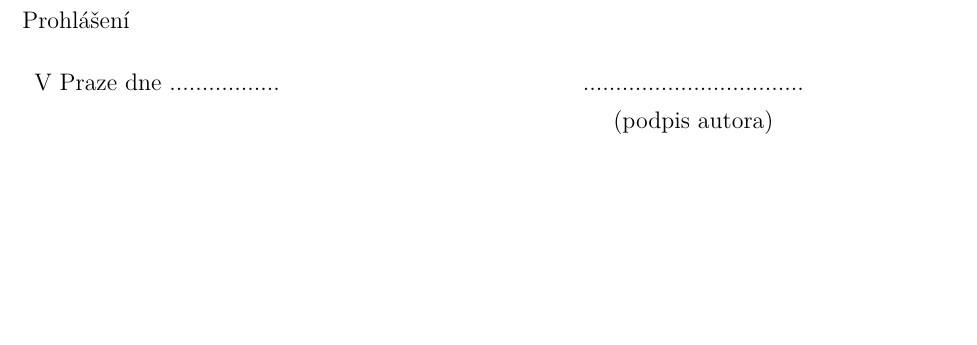
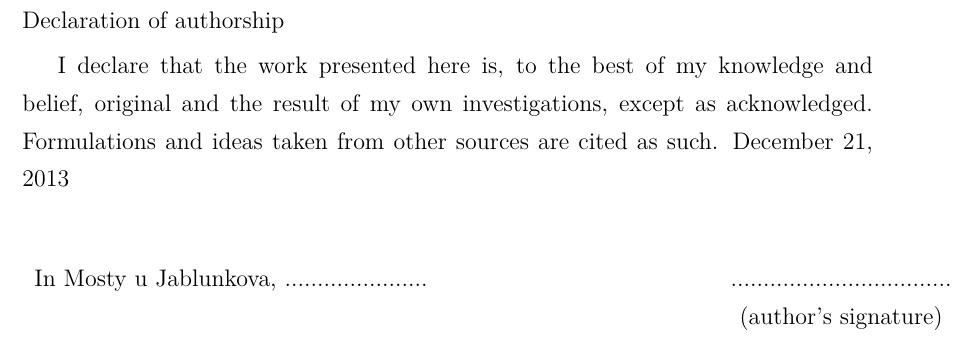
Before and after one commit to ctu-geoforall-lab-projects/dp-turek-2014, a LaTeX paper (text/DP.tex, which reads text/prohlaseniapodekovani.tex): part of page 4 of 97, cut at the place of the change, the shorter picture padded with empty space. Compiled offline with pdfLaTeX.

Commit message:
₊ prohlaseni

```diff
--- a/text/prohlaseniapodekovani.tex
+++ b/text/prohlaseniapodekovani.tex
@@ -1,19 +1,22 @@
 \newcommand{\odsaditodzhora}{\hskip1pt\vfill}
 
 \odsaditodzhora
-\noindent Prohlášení
+\noindent Declaration of authorship
 
-
+I declare that the work presented here is, to the best of my knowledge and
+belief, original and the result of my own investigations, except as acknowledged.
+Formulations and ideas taken from other sources are cited as such.
+ December 21, 2013
 
 \begin{flushleft}
 \begin{tabular}{cp{0.3\textwidth}c}
-V Praze dne .................
+In Mosty u Jablunkova, ......................
 &
 &
 ..................................
 \\
 &&
-(podpis autora)
+(author’s signature)
 \end{tabular}
 
 \end{flushleft}
```
